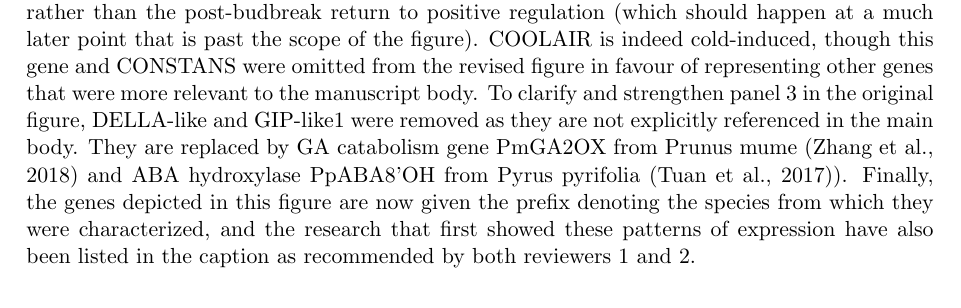
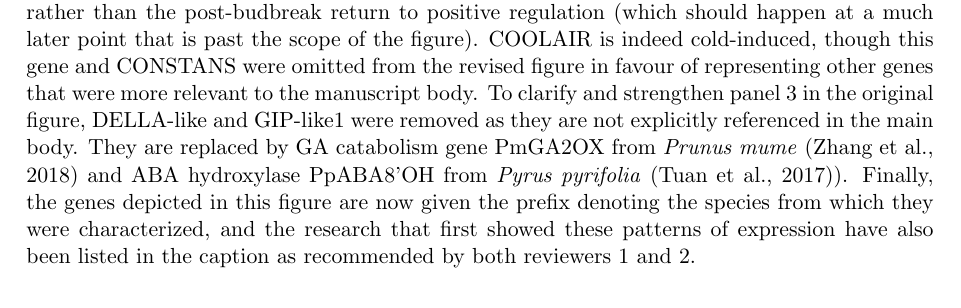
Before and after one commit to lizzieinvancouver/chillingconcepts, a LaTeX document (docs/letters/chillingms_letter_r1_p1.tex): part of page 2 of 7, cut so that both start at the same text. Compiled offline with pdfLaTeX.

Commit message:
Small edit, I assume

```diff
--- a/docs/letters/chillingms_letter_r1_p1.tex
+++ b/docs/letters/chillingms_letter_r1_p1.tex
@@ -89,7 +89,7 @@ Good point, we have updated to a more recent (2020) review by Kim, see \lr{r1mor
 
 \emph{  •	Panel 1 is not entirely clear in its current form. I suggest splitting the panel to better reflect the two types of models discussed, namely sequential versus parallel models.}
 
-All great points, which we believe we have addressed. Based on your comments and those of the referee, we have now fully revised this figure and added more discussion related to it in the main text, see \lr{r2momolS}-\lr{r2momolE}. Regarding the figure itself, FLC's expression curve has been corrected to show continued downregulation from the mid-endodormancy point through to vegetative growth rather than the post-budbreak return to positive regulation (which should happen at a much later point that is past the scope of the figure). COOLAIR is indeed cold-induced, though this gene and CONSTANS were omitted from the revised figure in favour of representing other genes that were more relevant to the manuscript body. To clarify and strengthen panel 3 in the original figure, DELLA-like and GIP-like1 were removed as they are not explicitly referenced in the main body. They are replaced by GA catabolism gene PmGA2OX from Prunus mume (Zhang et al., 2018) and ABA hydroxylase PpABA8'OH from Pyrus pyrifolia (Tuan et al., 2017)). Finally, the genes depicted in this figure are now given the prefix denoting the species from which they were characterized, and the research that first showed these patterns of expression have also been listed in the caption as recommended by both reviewers 1 and 2.
+All great points, which we believe we have addressed. Based on your comments and those of the referee, we have now fully revised this figure and added more discussion related to it in the main text, see \lr{r2momolS}-\lr{r2momolE}. Regarding the figure itself, FLC's expression curve has been corrected to show continued downregulation from the mid-endodormancy point through to vegetative growth rather than the post-budbreak return to positive regulation (which should happen at a much later point that is past the scope of the figure). COOLAIR is indeed cold-induced, though this gene and CONSTANS were omitted from the revised figure in favour of representing other genes that were more relevant to the manuscript body. To clarify and strengthen panel 3 in the original figure, DELLA-like and GIP-like1 were removed as they are not explicitly referenced in the main body. They are replaced by GA catabolism gene PmGA2OX from \emph{Prunus mume} (Zhang et al., 2018) and ABA hydroxylase PpABA8'OH from \emph{Pyrus pyrifolia} (Tuan et al., 2017)). Finally, the genes depicted in this figure are now given the prefix denoting the species from which they were characterized, and the research that first showed these patterns of expression have also been listed in the caption as recommended by both reviewers 1 and 2.
 
 \emph{•	Line 261: The distinction between the different meanings of the term ``chilling" is unclear. The statement regarding uncertainty about the physiological phase requires further explanation. It would be useful to clarify whether this reflects a limitation of the methods or a feature of the experimental design.}
 
```
